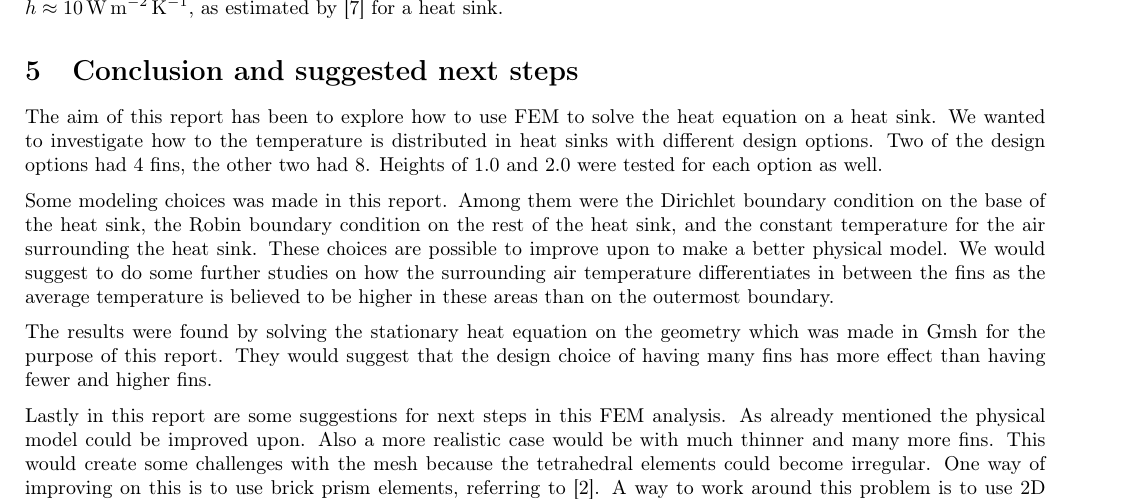
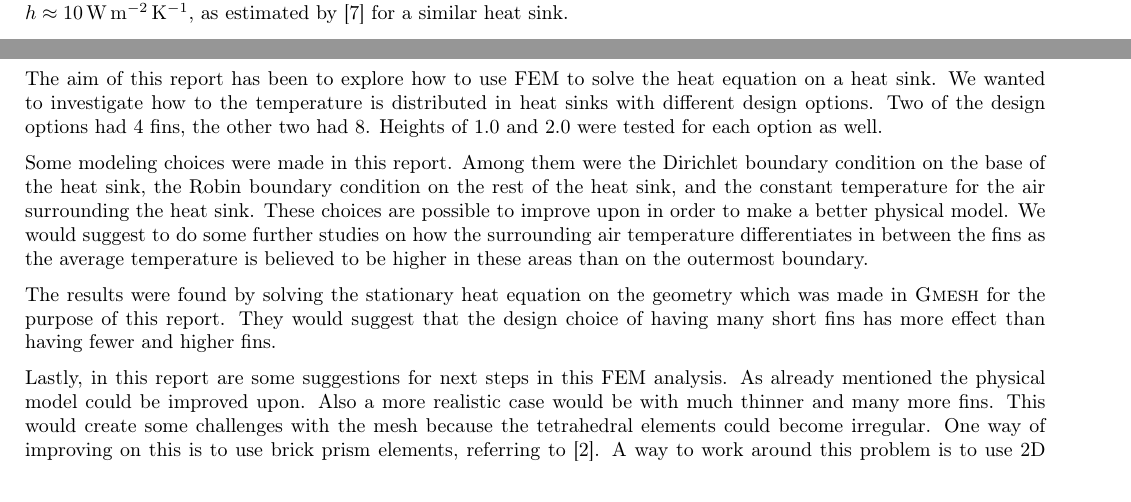
Before and after one commit to N3on1x/tma4220-project, a LaTeX paper (LaTeX/main/main.tex, which reads LaTeX/sections/conclusion.tex, LaTeX/sections/results_and_discussion.tex): part of page 6 of 6 before the commit and two parts of pages 5 and 6 of 6 after it, the two joined at a grey line, cut at the place of the change. Compiled offline with pdfLaTeX.

```diff
--- a/LaTeX/sections/conclusion.tex
+++ b/LaTeX/sections/conclusion.tex
@@ -2,8 +2,8 @@
 \section{Conclusion and suggested next steps}
 The aim of this report has been to explore how to use FEM to solve the heat equation on a heat sink. We wanted to investigate how to the temperature is distributed in heat sinks with different design options. Two of the design options had 4 fins, the other two had 8. Heights of 1.0 and 2.0 were tested for each option as well.
 
-Some modeling choices was made in this report. Among them were the Dirichlet boundary condition on the base of the heat sink, the Robin boundary condition on the rest of the heat sink, and the constant temperature for the air surrounding the heat sink. These choices are possible to improve upon to make a better physical model. We would suggest to do some further studies on how the surrounding air temperature differentiates in between the fins as the average temperature is believed to be higher in these areas than on the outermost boundary.
+Some modeling choices were made in this report. Among them were the Dirichlet boundary condition on the base of the heat sink, the Robin boundary condition on the rest of the heat sink, and the constant temperature for the air surrounding the heat sink. These choices are possible to improve upon in order to make a better physical model. We would suggest to do some further studies on how the surrounding air temperature differentiates in between the fins as the average temperature is believed to be higher in these areas than on the outermost boundary.
 
-The results were found by solving the stationary heat equation on the geometry which was made in Gmsh for the purpose of this report. They would suggest that the design choice of having many fins has more effect than having fewer and higher fins.
+The results were found by solving the stationary heat equation on the geometry which was made in \textsc{Gmesh}\xspace for the purpose of this report. They would suggest that the design choice of having many short fins has more effect than having fewer and higher fins.
 
-Lastly in this report are some suggestions for next steps in this FEM analysis. As already mentioned the physical model could be improved upon. Also a more realistic case would be with much thinner and many more fins. This would create some challenges with the mesh because the tetrahedral elements could become irregular. One way of improving on this is to use brick prism elements, referring to \cite{comsol_mesh_types}. A way to work around this problem is to use 2D meshing for the fins. It is believed that this would be appropriate for very thin fins. Another next step would be to include the time derivative in the equation to study how the heat is dissipated in respect to time.
+Lastly, in this report are some suggestions for next steps in this FEM analysis. As already mentioned the physical model could be improved upon. Also a more realistic case would be with much thinner and many more fins. This would create some challenges with the mesh because the tetrahedral elements could become irregular. One way of improving on this is to use brick prism elements, referring to \cite{comsol_mesh_types}. A way to work around this problem is to use 2D meshing for the fins. It is believed that this would be appropriate for very thin fins. Another next step would be to include the time derivative in the equation to study how the heat is dissipated in respect to time.
--- a/LaTeX/sections/results_and_discussion.tex
+++ b/LaTeX/sections/results_and_discussion.tex
@@ -53,3 +53,4 @@
 
 If there were many more fins and they were a lot thinner and closer together it would be a good point to take into account the heat radiation from one fin to another. Also there would be challenges regarding the mesh. Using tetrahedron elements one could expect the elements to become very irregular. A solution could be to use brick prism elements, or alternatively a 2D mesh of the flat fins.
 
+As stated in the introduction, copper is often used for heat exchanger because of its large thermal conductivity $k = \SI{401}{\watt\per\meter\per\kelvin}$, which is what used in this report. The heat conductivity is mainly material dependent, and therefore easy to handle. The heat transfer coefficient $h$, on the other hand, is a much more complicated matter. The effective $h$ will depend on the temperature range, air flow and geometry, among other factors. In this report we used $h \approx \SI{10}{\watt\per\meter\squared\per\kelvin}$, as estimated by \cite{heat_transfer_coeff} for a similar heat sink.
```
Also changed, not shown: LaTeX/sections/introduction.tex (+1 -1 lines), LaTeX/sections/numerical_implementation.tex (+1 -1 lines), LaTeX/sections/theory.tex (+1 -1 lines), LaTeX/sections/results_and_discussion.tex (7 more changed lines).
